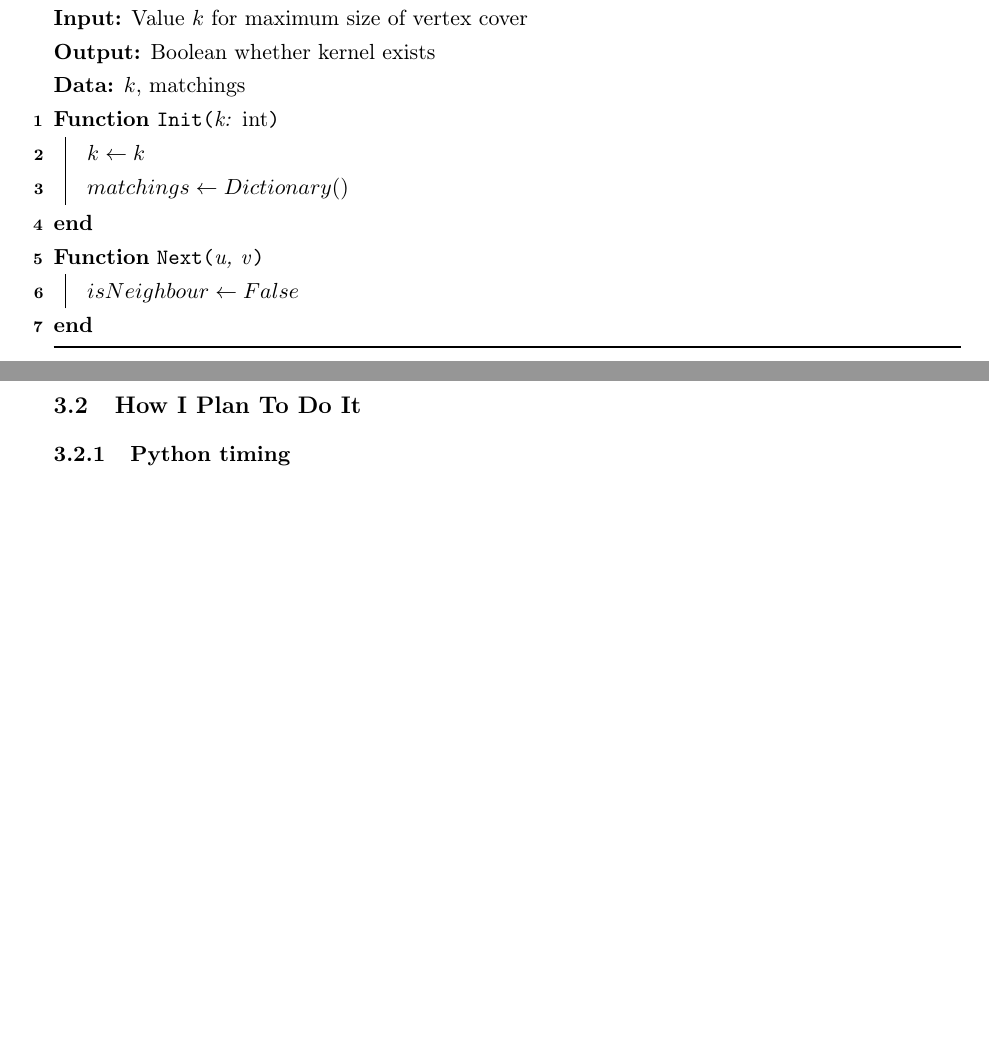
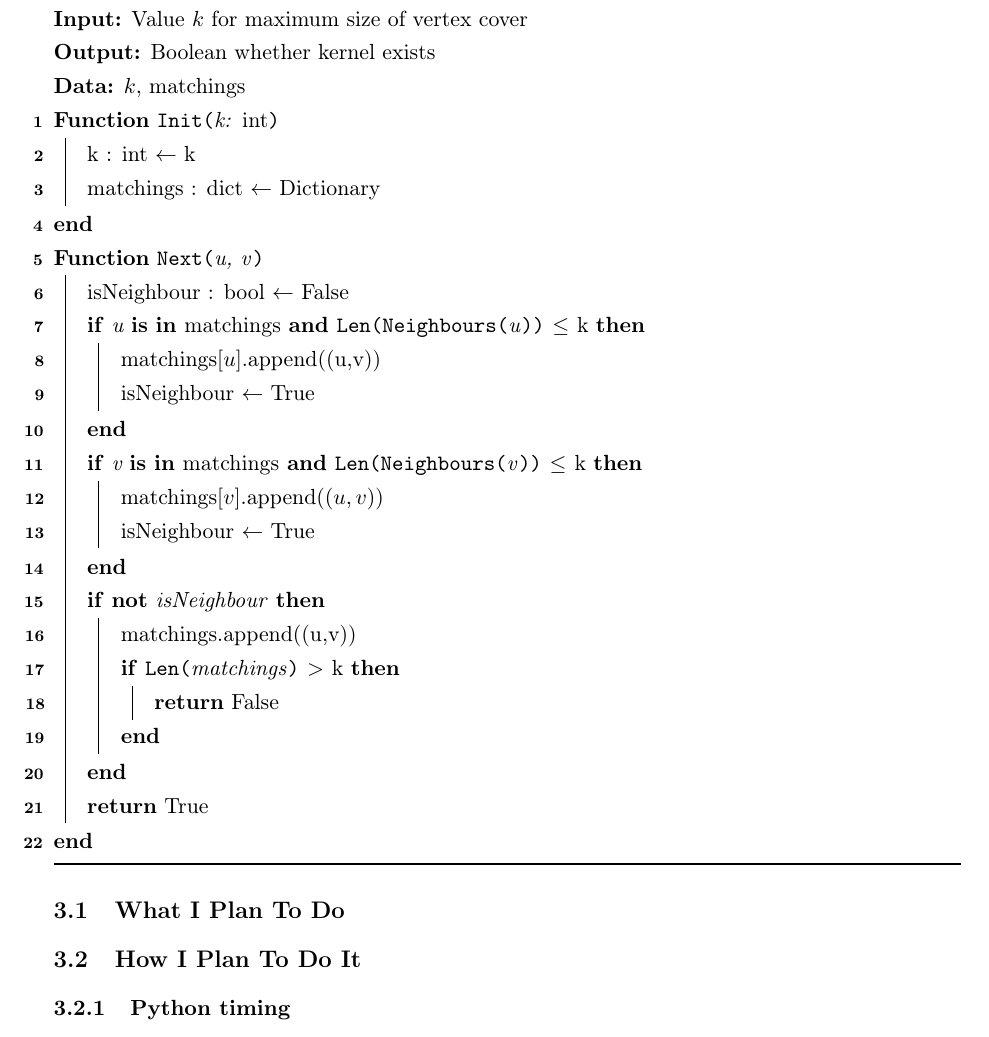
Before and after one commit to adamjhc/stream-vertex-cover, a LaTeX document (report/main.tex, which reads report/2_body/3_methods.tex): two parts of pages 6 and 7 of 8 before the commit and part of page 7 of 9 after it, the two joined at a grey line, cut so that both start at the same text, the shorter picture padded with empty space. Compiled offline with pdfLaTeX.

Commit message:
Added kernel stream algorithm

```diff
--- a/report/2_body/3_methods.tex
+++ b/report/2_body/3_methods.tex
@@ -23,19 +23,40 @@
     \DontPrintSemicolon
     \SetKwFunction{FInit}{Init}
     \SetKwFunction{FNext}{Next}
+    \SetKwFunction{FNeighbours}{Neighbours}
+    \SetKwFunction{FLen}{Len}
+    \SetKw{KwIs}{is}
+    \SetKw{KwIn}{in}
+    \SetKw{KwNot}{not}
+    \SetKw{KwAnd}{and}
 
     \KwInput{Edges $u$, $v$ from a stream}
     \KwInput{Value $k$ for maximum size of vertex cover}
     \KwOutput{Boolean whether kernel exists}
     \KwData{$k$, matchings}
     \Func{\FInit{k: \textnormal{int}}}{
-        $k \leftarrow k$\;
-        $matchings \gets Dictionary()$\;
+        k : int $\leftarrow$ k\;
+        matchings : dict $\gets$ Dictionary\;
     }
     \Func{\FNext{u, v}}{
-        $isNeighbour \gets False$\;
+        isNeighbour : bool $\gets$ False\;
+        \If{u $\KwIs$ $\KwIn$ \textnormal{matchings} $\KwAnd$ $\FLen{\FNeighbours{u}}$ $\leq$ \textnormal{k}}{
+            matchings$[u]$.append((u,v))\;
+            isNeighbour $\gets$ True\;
+        }
+        \If{v $\KwIs$ $\KwIn$ \textnormal{matchings} $\KwAnd$ $\FLen{\FNeighbours{v}}$ $\leq$ \textnormal{k}}{
+            matchings$[v]$.append($(u,v)$)\;
+            isNeighbour $\gets$ True\;
+        }
+        \If{$\KwNot$ isNeighbour}{
+            matchings.append((u,v))\;
+            \If{$\FLen{matchings}$ $>$ \textnormal{k}}{
+                \Return False\;
+            }
+        }
+        \Return True\;
     }
-\caption{Kernelization}
+    \caption{Kernelization}
 \end{algorithm}
 
 \subsection{What I Plan To Do}
```
